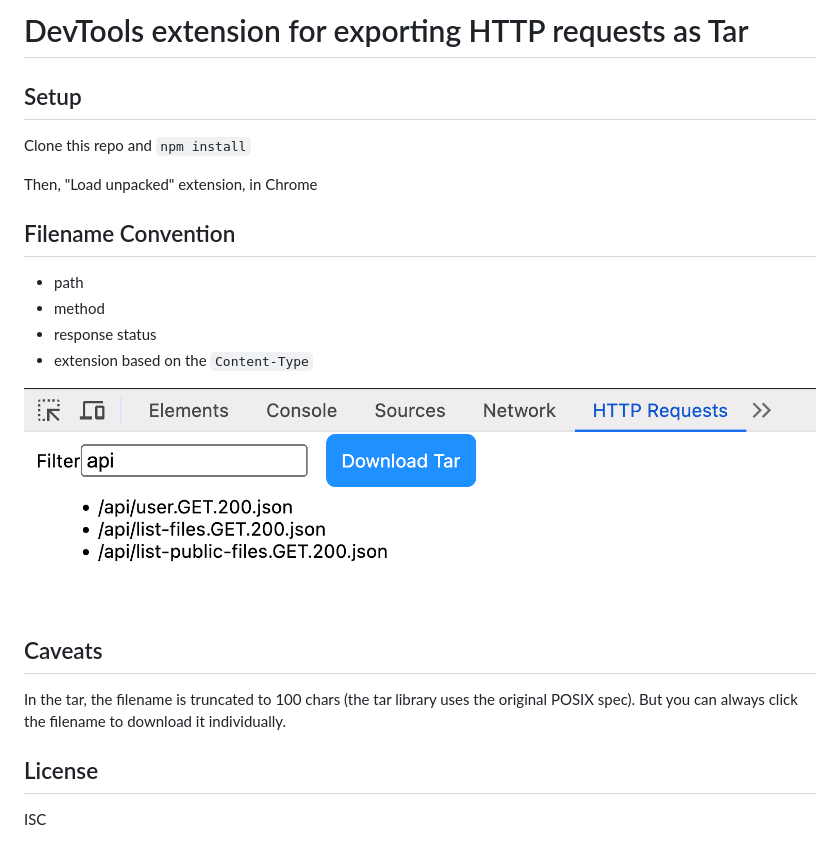
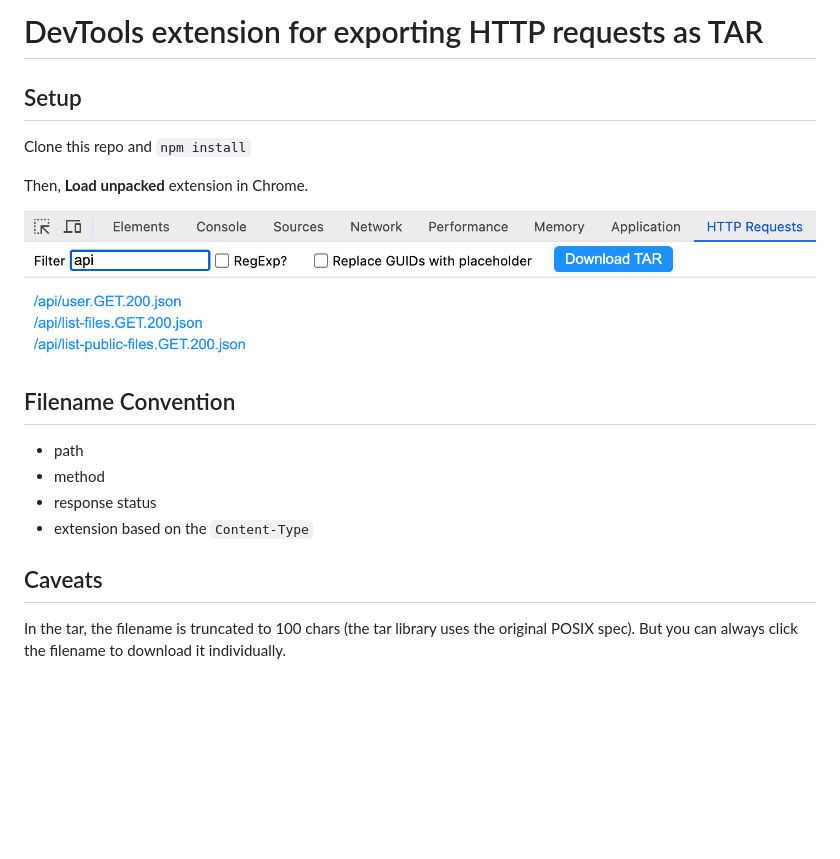
Before and after one commit to ericfortis/download-http-requests-browser-ext, a Markdown page: README.md, the part around the change. Rendered like a GitHub page; pictures changed too: README-screenshot.png; blank space fills up the shorter version.

```diff
--- a/README.md
+++ b/README.md
@@ -1,10 +1,12 @@
-# DevTools extension for exporting HTTP requests as Tar
+# DevTools extension for exporting HTTP requests as TAR
 
 ## Setup
 
 Clone this repo and `npm install`
 
-Then, "Load unpacked" extension, in Chrome
+Then, **Load unpacked** extension in Chrome.
+
+<img src="./README-screenshot.png" style="max-width: 720px" />
 
 ## Filename Convention
 - path
@@ -12,12 +14,7 @@ Then, "Load unpacked" extension, in Chrome
 - response status
 - extension based on the `Content-Type`
 
-<img src="./README-screenshot.png" style="max-width: 540px" />
 
 ## Caveats
 In the tar, the filename is truncated to 100 chars (the tar library uses the original
 POSIX spec). But you can always click the filename to download it individually.
-
-
-## License
-ISC
```
Also changed, not shown: 4 other files.
